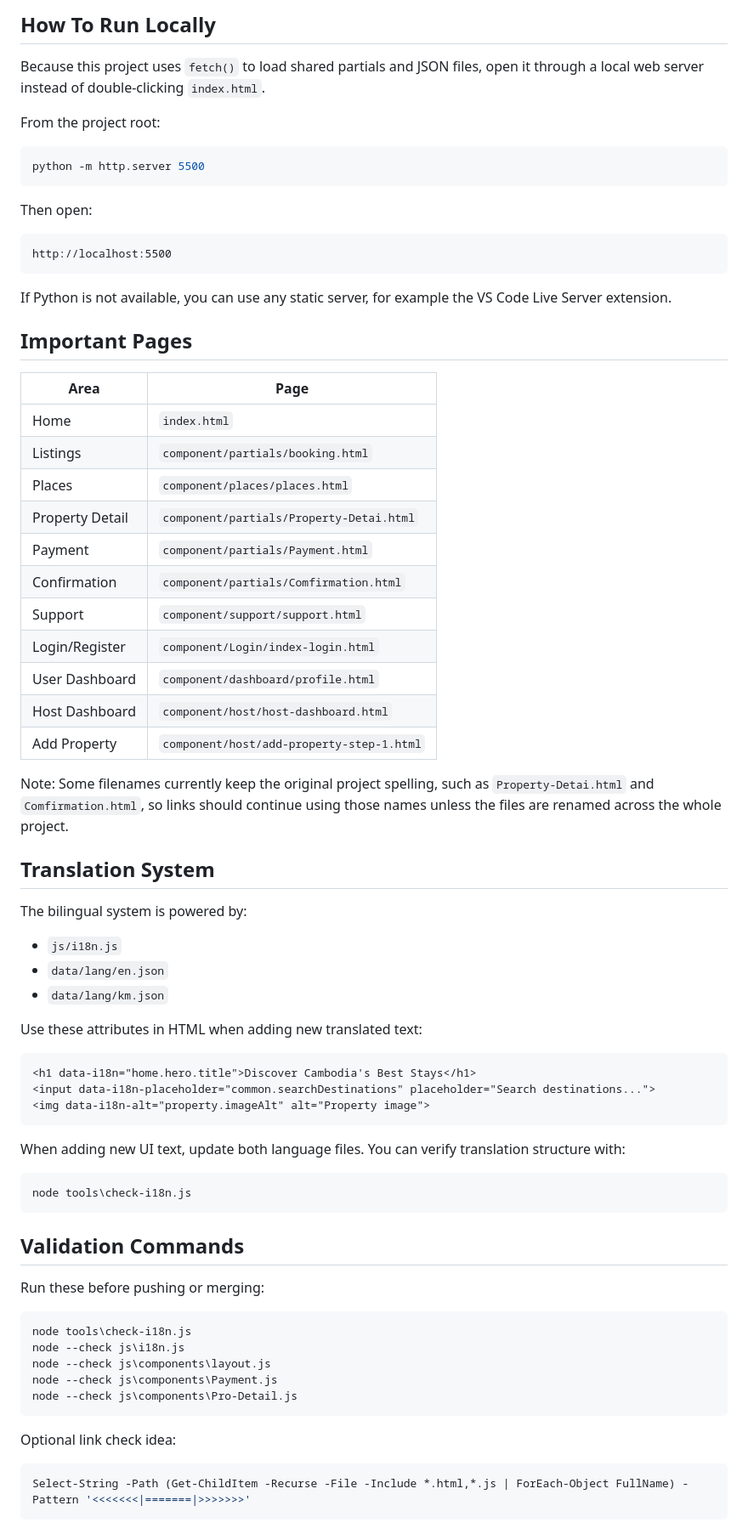
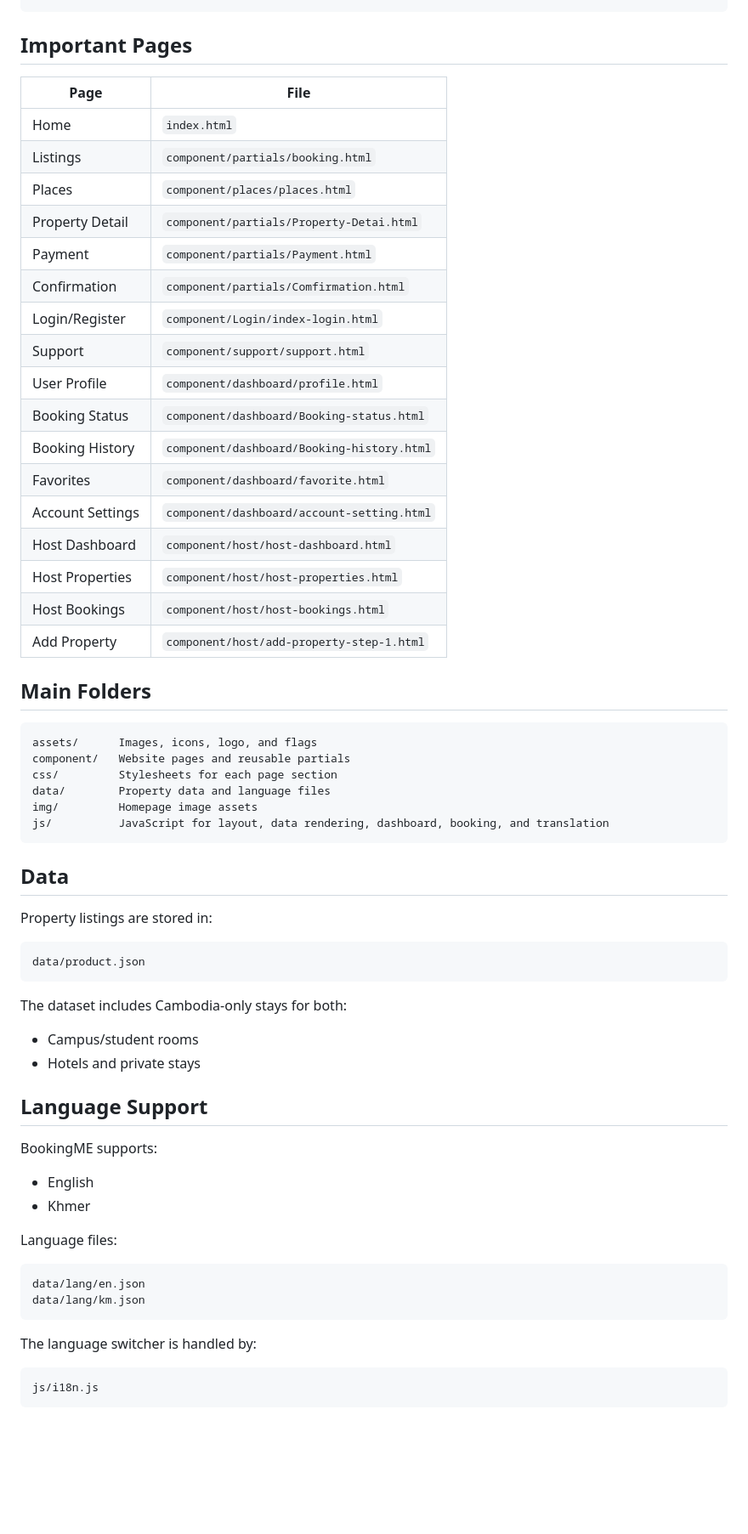
Before and after one commit to Viris168/BookingMe_I3, a Markdown page: README.md, the part around one of its changes. Shown at 85% size. GitHub-like rendering; blank space fills up the shorter version.

````diff
--- a/README.md
+++ b/README.md
@@ -91,24 +55,7 @@ BookingME/
-## How To Run Locally
-
-Because this project uses `fetch()` to load shared partials and JSON files, open it through a local web server instead of double-clicking `index.html`.
-
-From the project root:
-
-```powershell
-python -m http.server 5500
-```
-
-Then open:
-
-```text
-http://localhost:5500
-```
-
-If Python is not available, you can use any static server, for example the VS Code Live Server extension.
 
 ## Important Pages
 
-| Area | Page |
+| Page | File |
 | --- | --- |
 | Home | `index.html` |
 | Listings | `component/partials/booking.html` |
@@ -116,50 +63,58 @@ If Python is not available, you can use any static server, for example the VS Co
 | Property Detail | `component/partials/Property-Detai.html` |
 | Payment | `component/partials/Payment.html` |
 | Confirmation | `component/partials/Comfirmation.html` |
+| Login/Register | `component/Login/index-login.html` |
 | Support | `component/support/support.html` |
-| Login/Register | `component/Login/index-login.html` |
-| User Dashboard | `component/dashboard/profile.html` |
+| User Profile | `component/dashboard/profile.html` |
+| Booking Status | `component/dashboard/Booking-status.html` |
+| Booking History | `component/dashboard/Booking-history.html` |
+| Favorites | `component/dashboard/favorite.html` |
+| Account Settings | `component/dashboard/account-setting.html` |
 | Host Dashboard | `component/host/host-dashboard.html` |
+| Host Properties | `component/host/host-properties.html` |
+| Host Bookings | `component/host/host-bookings.html` |
 | Add Property | `component/host/add-property-step-1.html` |
 
-Note: Some filenames currently keep the original project spelling, such as `Property-Detai.html` and `Comfirmation.html`, so links should continue using those names unless the files are renamed across the whole project.
+## Main Folders
 
-## Translation System
-
-The bilingual system is powered by:
-
-- `js/i18n.js`
-- `data/lang/en.json`
-- `data/lang/km.json`
-
-Use these attributes in HTML when adding new translated text:
-
-```html
-<h1 data-i18n="home.hero.title">Discover Cambodia's Best Stays</h1>
-<input data-i18n-placeholder="common.searchDestinations" placeholder="Search destinations...">
-<img data-i18n-alt="property.imageAlt" alt="Property image">
+```text
+assets/      Images, icons, logo, and flags
+component/   Website pages and reusable partials
+css/         Stylesheets for each page section
+data/        Property data and language files
+img/         Homepage image assets
+js/          JavaScript for layout, data rendering, dashboard, booking, and translation
 ```
 
-When adding new UI text, update both language files. You can verify translation structure with:
+## Data
 
-```powershell
-node tools\check-i18n.js
+Property listings are stored in:
+
+```text
+data/product.json
 ```
 
-## Validation Commands
+The dataset includes Cambodia-only stays for both:
 
-Run these before pushing or merging:
+- Campus/student rooms
+- Hotels and private stays
 
-```powershell
-node tools\check-i18n.js
-node --check js\i18n.js
-node --check js\components\layout.js
-node --check js\components\Payment.js
-node --check js\components\Pro-Detail.js
+## Language Support
+
+BookingME supports:
+
+- English
+- Khmer
+
+Language files:
+
+```text
+data/lang/en.json
+data/lang/km.json
 ```
 
-Optional link check idea:
+The language switcher is handled by:
 
-```powershell
-Select-String -Path (Get-ChildItem -Recurse -File -Include *.html,*.js | ForEach-Object FullName) -Pattern '<<<<<<<|=======|>>>>>>>'
+```text
+js/i18n.js
 ```
````
Also changed, not shown: other parts of README.md (+34 -99 lines).
